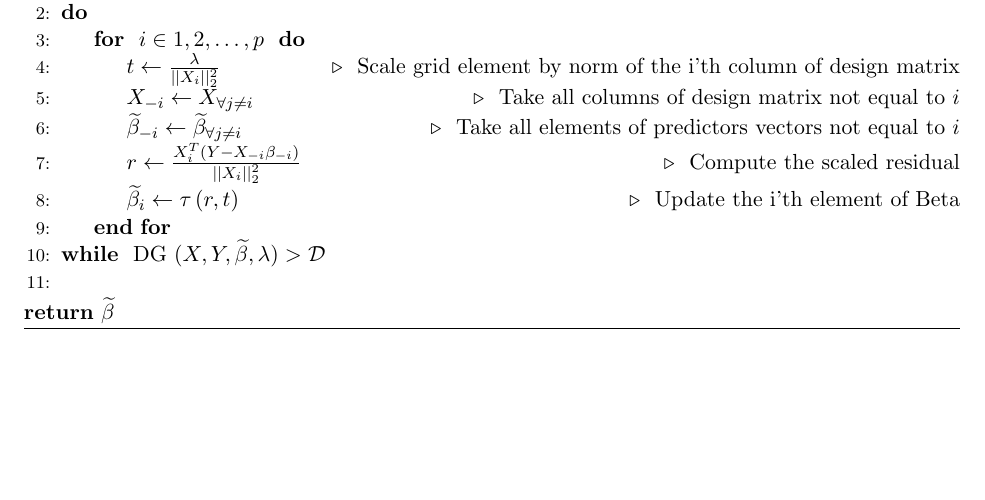
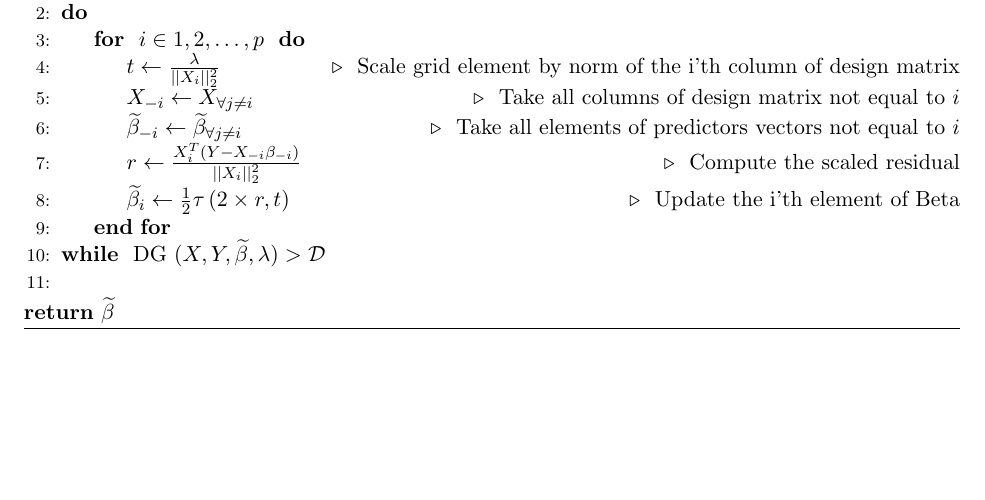
Before and after one commit to LedererLab/HDIM-Docs, a LaTeX document (algorithm_bag.tex): part of page 3 of 6, cut so that both start at the same text. Compiled offline with pdfLaTeX.

Commit message:
Corrected definition of Coordinate Descent

```diff
--- a/algorithm_bag.tex
+++ b/algorithm_bag.tex
@@ -168,7 +168,7 @@
           \State $X_{-i} \gets X_{ \forall j \neq i}$ \Comment{ Take all columns of design matrix not equal to $i$ }
           \State $\widetilde{\beta}_{-i} \gets \widetilde{\beta}_{ \forall j \neq i}$ \Comment{ Take all elements of predictors vectors not equal to $i$ }
           \State $r \gets \frac{ X_i^T\left( Y - X_{-i} \beta_{-i}\right) }{ \LTwoSqr{ X_i } }$ \Comment{ Compute the scaled residual }
-          \State $\widetilde{\beta}_i \gets \tau \left( r, t \right)$ \Comment{ Update the i'th element of Beta }
+          \State $\widetilde{\beta}_i \gets \frac{1}{2}\tau \left( 2 \times r, t \right)$ \Comment{ Update the i'th element of Beta }
         \EndFor
       \doWhile{ DG $( X, Y, \widetilde{\beta}, \lambda ) > \mathcal{D}$ }\\
   \end{algorithmic}
```
